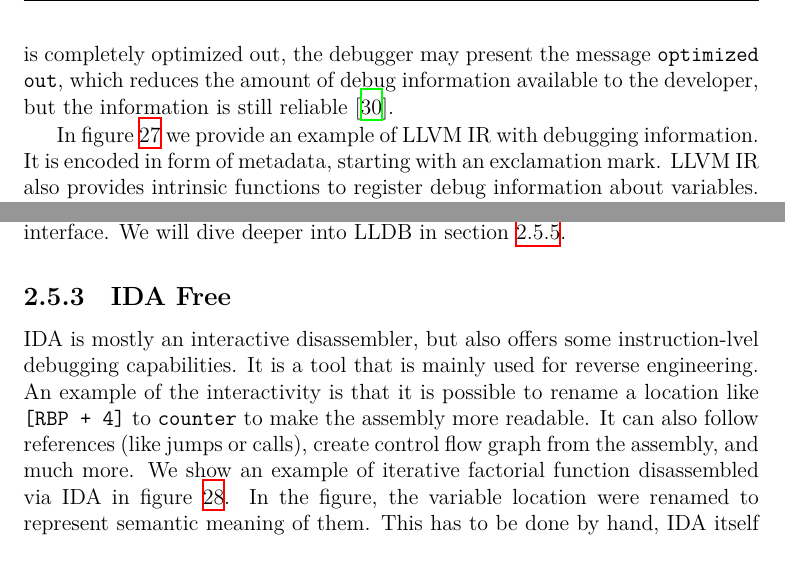
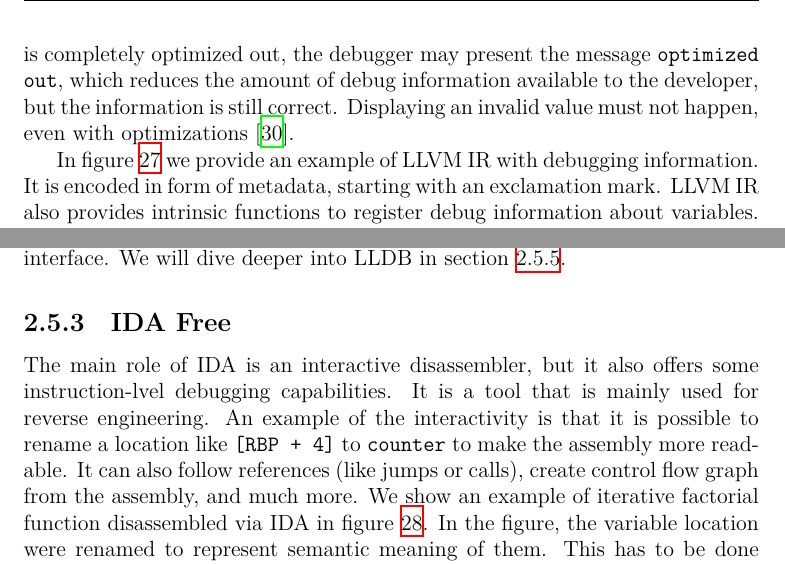
Before and after one commit to Gregofi/thesis, a LaTeX thesis (main.tex, which reads chapters/1.tex): two parts of pages 54 and 56 of 75, joined at a grey line, cut so that both start at the same text. Compiled offline with XeLaTeX; a LaTeX package or settings file that is missing is left out.

Commit message:
Update 1.tex

```diff
--- a/chapters/1.tex
+++ b/chapters/1.tex
@@ -1486,7 +1486,8 @@ must result in the same optimizations applied). The code must also be
 debuggable with optimizations enabled and provide correct information.
 Sometimes, if a variable is completely optimized out, the debugger may present
 the message \texttt{optimized out}, which reduces the amount of debug
-information available to the developer, but the information is still reliable
+information available to the developer, but the information is still correct.
+Displaying an invalid value must not happen, even with optimizations
 \cite{llvm-debug-info}.
 
 In figure \ref{fig:llvm-ir-debug} we provide an example of LLVM IR with
@@ -1591,7 +1592,7 @@ written in modern (post C++11 standard) C++. It also offers CLI and Python
 interface. We will dive deeper into LLDB in section \ref{section:case-study}.
 
 \subsection{IDA Free}
-IDA is mostly an interactive disassembler, but also offers some
+The main role of IDA is an interactive disassembler, but it also offers some
 instruction-lvel debugging capabilities. It is a tool that is mainly used for
 reverse engineering. An example of the interactivity is that it is possible to
 rename a location like \texttt{[RBP + 4]} to \texttt{counter} to make the
```
